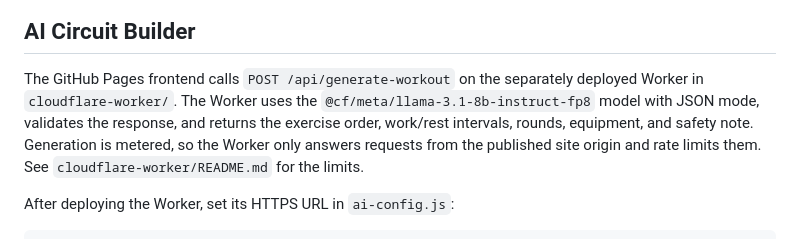
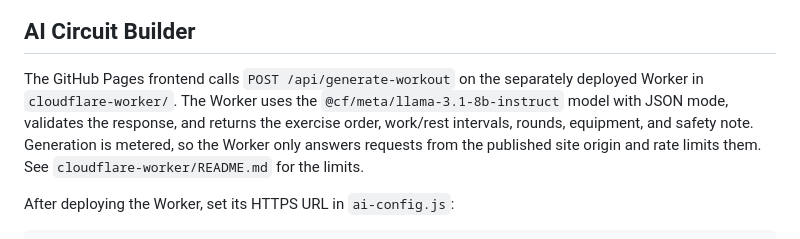
Before and after one commit to kpmike87/circuit-timer, a Markdown page: README.md, the part around the change. Drawn GitHub-style.

Commit message:
Update documented Workers AI model

```diff
--- a/README.md
+++ b/README.md
@@ -33,7 +33,7 @@ A mobile-first work/rest interval timer built with plain HTML, CSS, and JavaScri
 ## AI Circuit Builder
 
 The GitHub Pages frontend calls `POST /api/generate-workout` on the separately deployed Worker in `cloudflare-worker/`.
-The Worker uses the `@cf/meta/llama-3.1-8b-instruct-fp8` model with JSON mode, validates the response, and returns the exercise order, work/rest intervals, rounds, equipment, and safety note.
+The Worker uses the `@cf/meta/llama-3.1-8b-instruct` model with JSON mode, validates the response, and returns the exercise order, work/rest intervals, rounds, equipment, and safety note.
 Generation is metered, so the Worker only answers requests from the published site origin and rate limits them. See `cloudflare-worker/README.md` for the limits.
 
 After deploying the Worker, set its HTTPS URL in `ai-config.js`:
```
